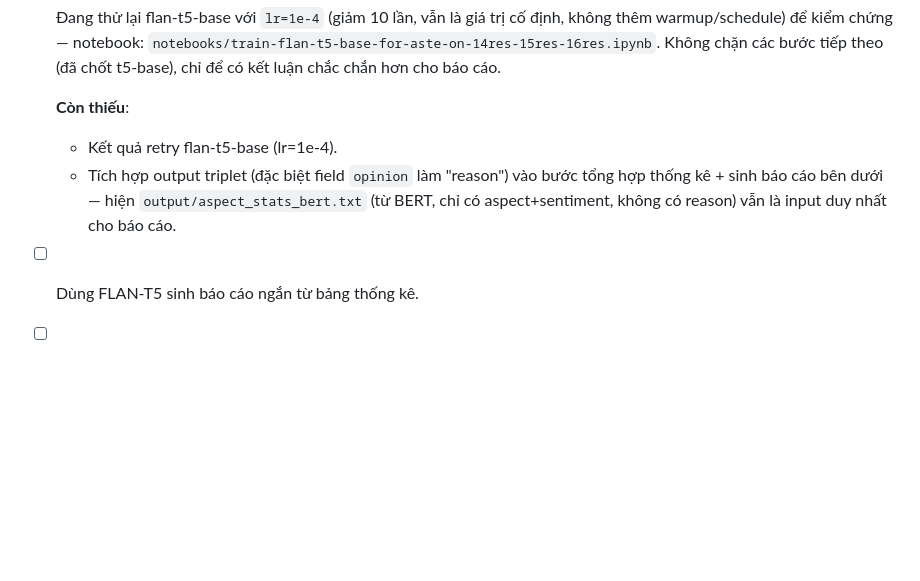
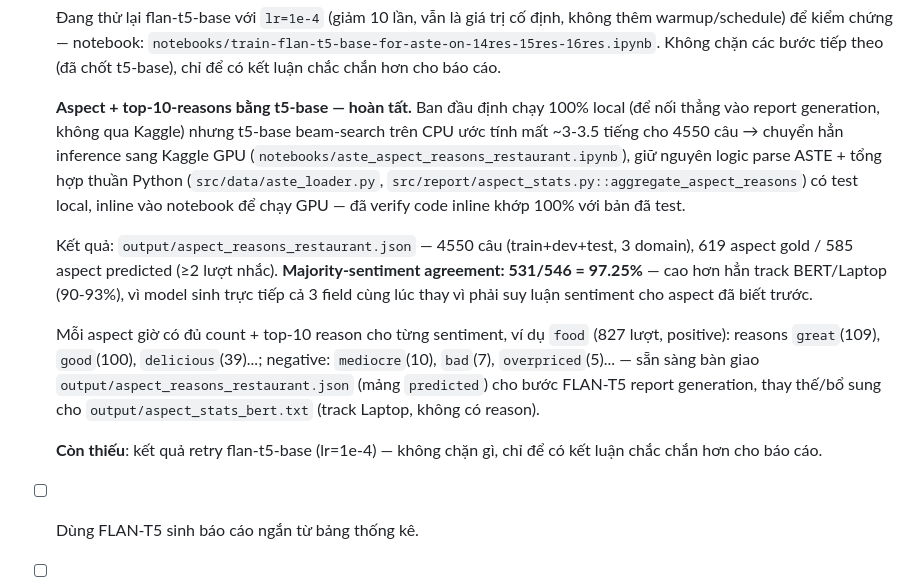
Before and after one commit to dattm27/20252B-Gen-AI, a Markdown page: plans/project-plan.md, the part around the change. Drawn GitHub-style; blank space fills up the shorter version.

```diff
--- a/plans/project-plan.md
+++ b/plans/project-plan.md
@@ -120,9 +120,13 @@ Chi tiết: [`docs/Research-Notes.md`](../docs/Research-Notes.md)
 
   Đang thử lại flan-t5-base với `lr=1e-4` (giảm 10 lần, vẫn là giá trị cố định, không thêm warmup/schedule) để kiểm chứng — notebook: `notebooks/train-flan-t5-base-for-aste-on-14res-15res-16res.ipynb`. Không chặn các bước tiếp theo (đã chốt t5-base), chỉ để có kết luận chắc chắn hơn cho báo cáo.
 
-  **Còn thiếu**:
-  - Kết quả retry flan-t5-base (lr=1e-4).
-  - Tích hợp output triplet (đặc biệt field `opinion` làm "reason") vào bước tổng hợp thống kê + sinh báo cáo bên dưới — hiện `output/aspect_stats_bert.txt` (từ BERT, chỉ có aspect+sentiment, không có reason) vẫn là input duy nhất cho báo cáo.
+  **Aspect + top-10-reasons bằng t5-base — hoàn tất.** Ban đầu định chạy 100% local (để nối thẳng vào report generation, không qua Kaggle) nhưng t5-base beam-search trên CPU ước tính mất ~3-3.5 tiếng cho 4550 câu → chuyển hẳn inference sang Kaggle GPU (`notebooks/aste_aspect_reasons_restaurant.ipynb`), giữ nguyên logic parse ASTE + tổng hợp thuần Python (`src/data/aste_loader.py`, `src/report/aspect_stats.py::aggregate_aspect_reasons`) có test local, inline vào notebook để chạy GPU — đã verify code inline khớp 100% với bản đã test.
+
+  Kết quả: `output/aspect_reasons_restaurant.json` — 4550 câu (train+dev+test, 3 domain), 619 aspect gold / 585 aspect predicted (≥2 lượt nhắc). **Majority-sentiment agreement: 531/546 = 97.25%** — cao hơn hẳn track BERT/Laptop (90-93%), vì model sinh trực tiếp cả 3 field cùng lúc thay vì phải suy luận sentiment cho aspect đã biết trước.
+
+  Mỗi aspect giờ có đủ count + top-10 reason cho từng sentiment, ví dụ `food` (827 lượt, positive): reasons `great`(109), `good`(100), `delicious`(39)...; negative: `mediocre`(10), `bad`(7), `overpriced`(5)... — sẵn sàng bàn giao `output/aspect_reasons_restaurant.json` (mảng `predicted`) cho bước FLAN-T5 report generation, thay thế/bổ sung cho `output/aspect_stats_bert.txt` (track Laptop, không có reason).
+
+  **Còn thiếu**: kết quả retry flan-t5-base (lr=1e-4) — không chặn gì, chỉ để có kết luận chắc chắn hơn cho báo cáo.
 - [ ] Dùng FLAN-T5 sinh báo cáo ngắn từ bảng thống kê.
 - [ ] Xây factual checker đơn giản đối chiếu số liệu trong report với thống kê gốc.
 
```
Also changed, not shown: README.md (+40 -6 lines).
